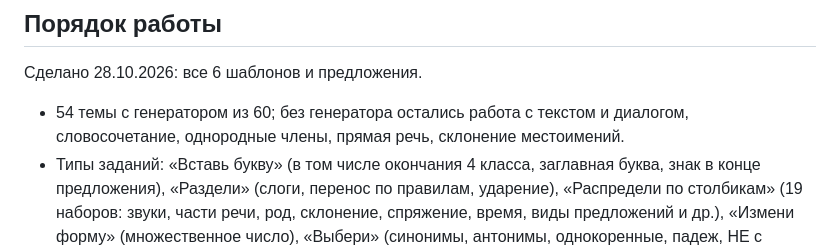
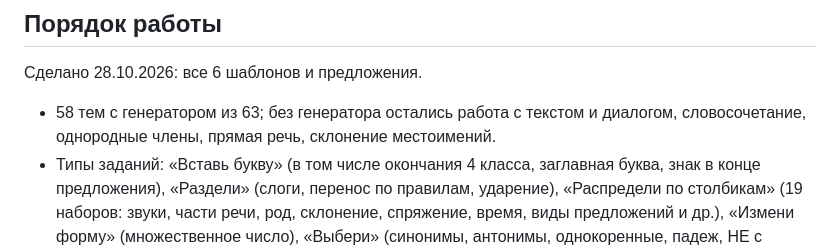
Before and after one commit to kurkinsavvyn-boop/kletka-tutor, a Markdown page: docs/RUSSIAN.md, the part around the change. Drawn GitHub-style.

Commit message:
Русский: число тем в плане
Co-Authored-By: Claude Opus 5.5 <noreply@anthropic.com>

```diff
--- a/docs/RUSSIAN.md
+++ b/docs/RUSSIAN.md
@@ -129,7 +129,7 @@
 ## Порядок работы
 
 Сделано 28.10.2026: все 6 шаблонов и предложения.
-- 54 темы с генератором из 60; без генератора остались работа с текстом и диалогом, словосочетание, однородные члены, прямая речь, склонение местоимений.
+- 58 тем с генератором из 63; без генератора остались работа с текстом и диалогом, словосочетание, однородные члены, прямая речь, склонение местоимений.
 - Типы заданий: «Вставь букву» (в том числе окончания 4 класса, заглавная буква, знак в конце предложения), «Раздели» (слоги, перенос по правилам, ударение), «Распредели по столбикам» (19 наборов: звуки, части речи, род, склонение, спряжение, время, виды предложений и др.), «Измени форму» (множественное число), «Выбери» (синонимы, антонимы, однокоренные, падеж, НЕ с глаголами, предлоги, алфавит), главные члены предложения, состав слова.
 - Все слова и формы, которые строит генератор, проверены словарём macOS.
 
```
